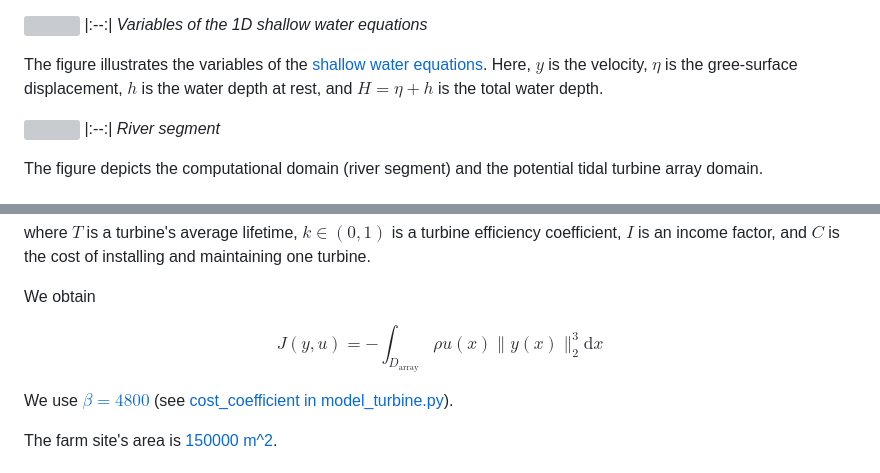
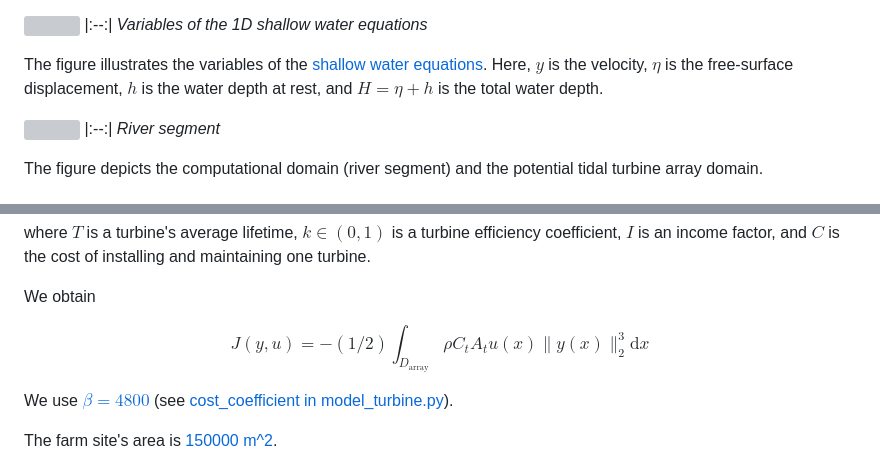
Before and after one commit to milzj/tidalsaa, a Markdown page: tidalfarm/nominal/README.md, 2 parts joined by grey strips. Rendered like a GitHub page; grey boxes are pictures that could not be loaded.

```diff
--- a/tidalfarm/nominal/README.md
+++ b/tidalfarm/nominal/README.md
@@ -20,7 +20,7 @@ in Chapter 3 of the book [T. Schwedes, D.A. Ham, S.W. Funke, and M.D. Piggott](h
 The figure illustrates the variables of the [shallow water equations](https://opentidalfarm.readthedocs.io/en/latest/examples/headland-optimization/headland-optimization.html).
 Here,
 $y$ is the velocity,
-$\eta$ is the gree-surface displacement,
+$\eta$ is the free-surface displacement,
 $h$ is the water depth at rest, and
 $H = \eta + h$ is the total water depth.
 
@@ -101,7 +101,7 @@ where $T$ is a turbine's average lifetime, $k \in (0,1)$ is a turbine efficiency
 We obtain
 
 $$
-	J(y,u) = - \int_{D_\text{array}} \rho u(x) \|y(x)\|_2^3 \mathrm{d} x
+	J(y,u) = - (1/2)  \int_{D_\text{array}} \rho C_t A_t u(x) \|y(x)\|_2^3 \mathrm{d} x
 $$
 
 We use [$\beta = 4800$](https://www.wolframalpha.com/input?i=1*%281-0.4%29*1000*2%5E3) (see [cost_coefficient in model_turbine.py](https://zenodo.org/record/224251)).
```
